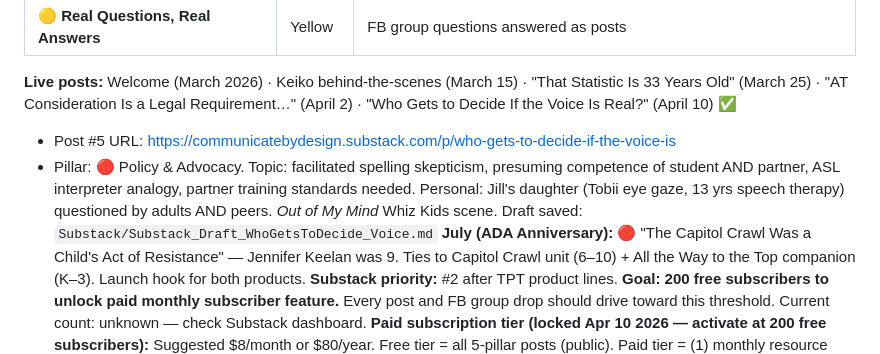
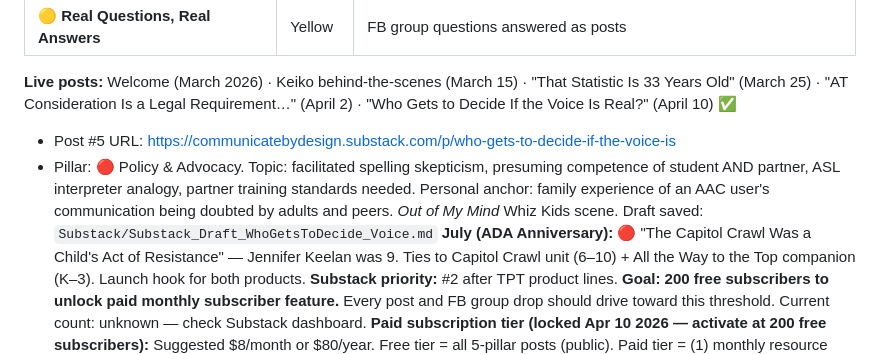
Before and after one commit to jillyb4/communicatebydesign, a Markdown page: CLAUDE.md, the part around the change. Drawn GitHub-style.

```diff
--- a/CLAUDE.md
+++ b/CLAUDE.md
@@ -260,7 +260,7 @@ Monitor special education Facebook groups (7.5M+ viewers) for real practitioner
 
 **Live posts:** Welcome (March 2026) · Keiko behind-the-scenes (March 15) · "That Statistic Is 33 Years Old" (March 25) · "AT Consideration Is a Legal Requirement…" (April 2) · "Who Gets to Decide If the Voice Is Real?" (April 10) ✅
 - Post #5 URL: https://communicatebydesign.substack.com/p/who-gets-to-decide-if-the-voice-is
-- Pillar: 🔴 Policy & Advocacy. Topic: facilitated spelling skepticism, presuming competence of student AND partner, ASL interpreter analogy, partner training standards needed. Personal: Jill's daughter (Tobii eye gaze, 13 yrs speech therapy) questioned by adults AND peers. *Out of My Mind* Whiz Kids scene. Draft saved: `Substack/Substack_Draft_WhoGetsToDecide_Voice.md`
+- Pillar: 🔴 Policy & Advocacy. Topic: facilitated spelling skepticism, presuming competence of student AND partner, ASL interpreter analogy, partner training standards needed. Personal anchor: family experience of an AAC user's communication being doubted by adults and peers. *Out of My Mind* Whiz Kids scene. Draft saved: `Substack/Substack_Draft_WhoGetsToDecide_Voice.md`
 **July (ADA Anniversary):** 🔴 "The Capitol Crawl Was a Child's Act of Resistance" — Jennifer Keelan was 9. Ties to Capitol Crawl unit (6–10) + All the Way to the Top companion (K–3). Launch hook for both products.
 **Substack priority:** #2 after TPT product lines. **Goal: 200 free subscribers to unlock paid monthly subscriber feature.** Every post and FB group drop should drive toward this threshold. Current count: unknown — check Substack dashboard.
 **Paid subscription tier (locked Apr 10 2026 — activate at 200 free subscribers):** Suggested $8/month or $80/year. Free tier = all 5-pillar posts (public). Paid tier = (1) monthly resource drop — 1 classroom-ready tool/template built from existing product material; (2) early TPT access — 48hr preview link before any product goes live; (3) monthly Q&A thread — Jill answers 5 subscriber questions. Do NOT activate paid tier before 200 free subscribers.
```
Also changed, not shown: _Operations/SESSION_STATE.md (+1 -1 lines).
